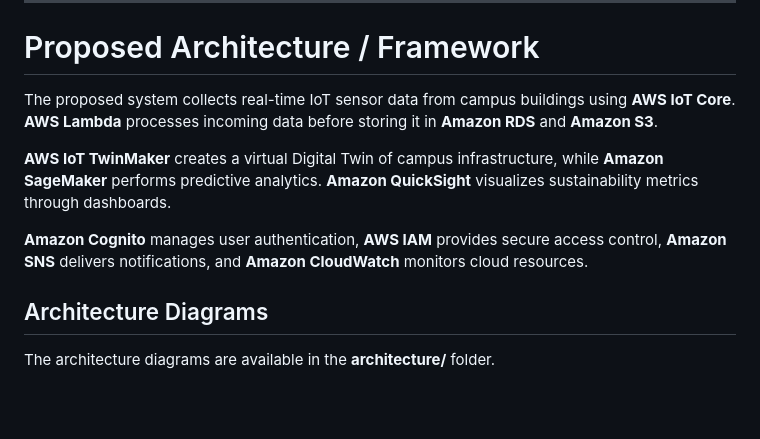
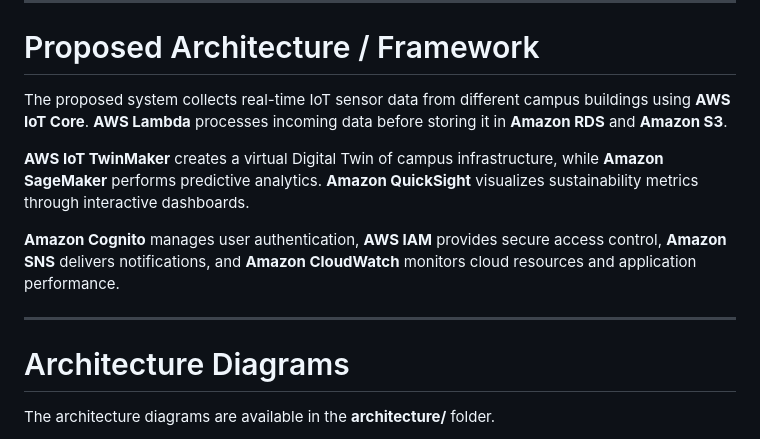
Before and after one commit to preetham9817/DigitalTwinCloudPlatformforSmartCampusSustainabilityAnalytics_AWS_Cloud_Project_2026, a Markdown page: README.md, the part around one of its changes. Rendered like a GitHub page; blank space fills up the shorter version.

```diff
--- a/README.md
+++ b/README.md
@@ -39,13 +39,15 @@ This project proposes a cloud-based Digital Twin platform that integrates multip
 
 # Proposed Architecture / Framework
 
-The proposed system collects real-time IoT sensor data from campus buildings using **AWS IoT Core**. **AWS Lambda** processes incoming data before storing it in **Amazon RDS** and **Amazon S3**.
+The proposed system collects real-time IoT sensor data from different campus buildings using **AWS IoT Core**. **AWS Lambda** processes incoming data before storing it in **Amazon RDS** and **Amazon S3**.
 
-**AWS IoT TwinMaker** creates a virtual Digital Twin of campus infrastructure, while **Amazon SageMaker** performs predictive analytics. **Amazon QuickSight** visualizes sustainability metrics through dashboards.
+**AWS IoT TwinMaker** creates a virtual Digital Twin of campus infrastructure, while **Amazon SageMaker** performs predictive analytics. **Amazon QuickSight** visualizes sustainability metrics through interactive dashboards.
 
-**Amazon Cognito** manages user authentication, **AWS IAM** provides secure access control, **Amazon SNS** delivers notifications, and **Amazon CloudWatch** monitors cloud resources.
+**Amazon Cognito** manages user authentication, **AWS IAM** provides secure access control, **Amazon SNS** delivers notifications, and **Amazon CloudWatch** monitors cloud resources and application performance.
 
-## Architecture Diagrams
+---
+
+# Architecture Diagrams
 
 The architecture diagrams are available in the **architecture/** folder.
 
```
Also changed, not shown: other parts of README.md (+63 -30 lines).
